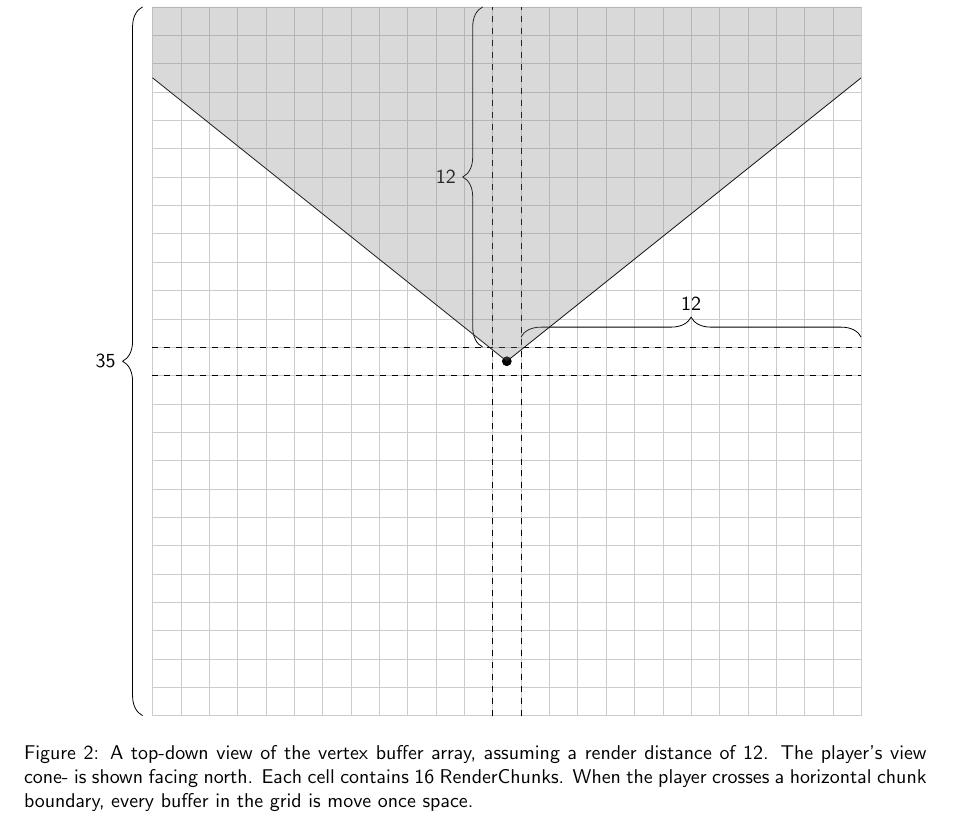
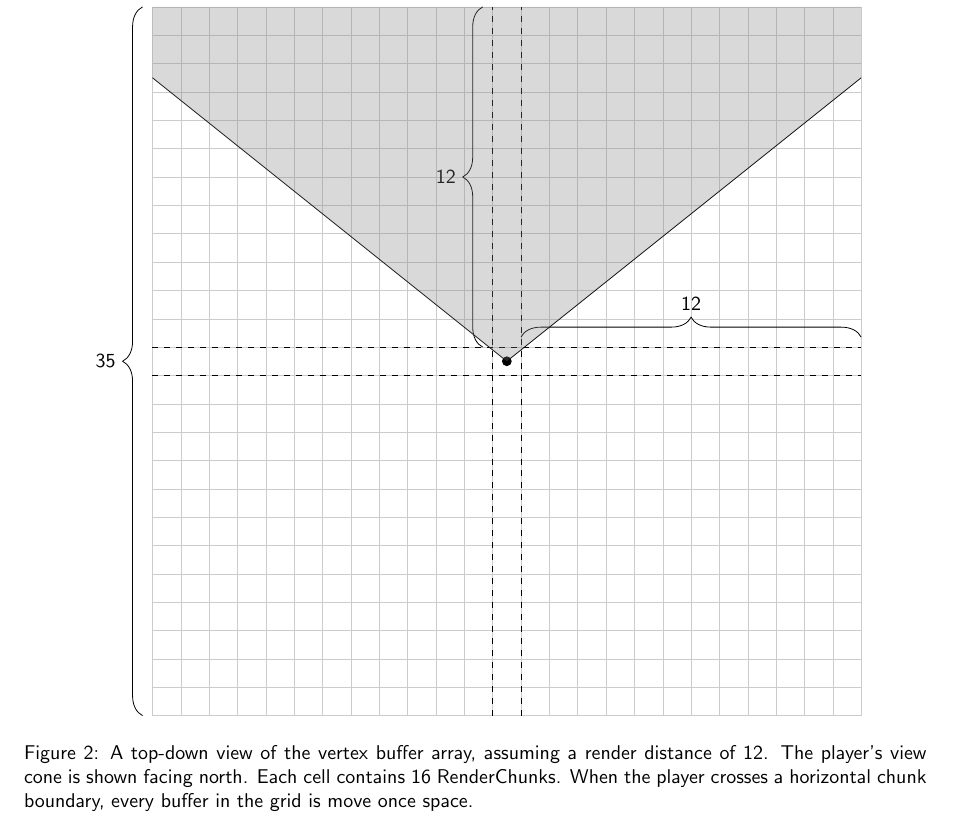
Before and after one commit to darkedge/mcraytracer, a LaTeX paper (doc/minecraft_ray_traced.tex): part of page 4 of 6, cut so that both start at the same text. Compiled offline with pdfLaTeX.

Commit message:
Remove a dash in paper

```diff
--- a/doc/minecraft_ray_traced.tex
+++ b/doc/minecraft_ray_traced.tex
@@ -187,7 +187,7 @@ Future work is addressed here.
   \end{tikzpicture}
   \caption[Top-down view of vertex buffer array]{
     A top-down view of the vertex buffer array, assuming a render distance of 12.
-    The player's view cone- is shown facing north.
+    The player's view cone is shown facing north.
     Each cell contains 16 RenderChunks.
     When the player crosses a horizontal chunk boundary, every buffer in the grid is move once space.
   }
```
Also changed, not shown: doc/minecraft_ray_traced.pdf.
